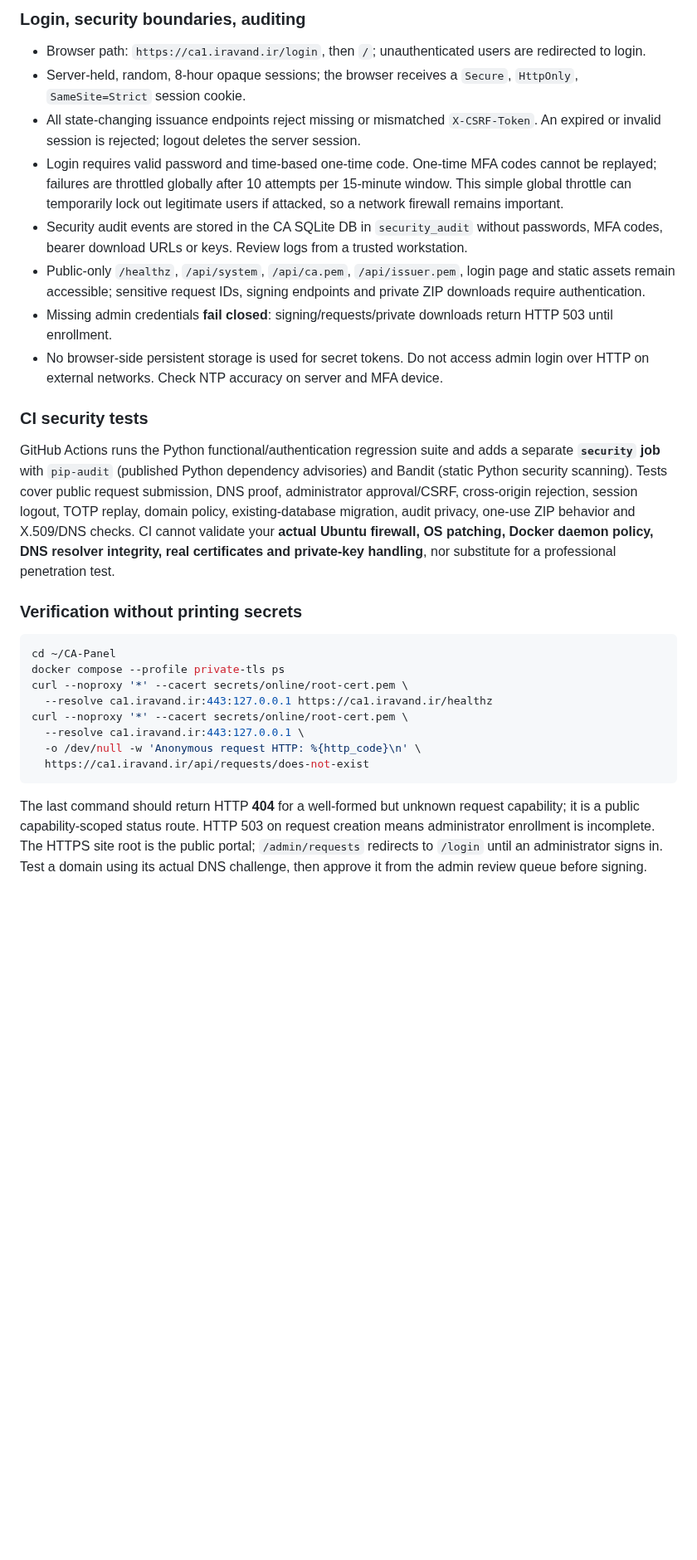
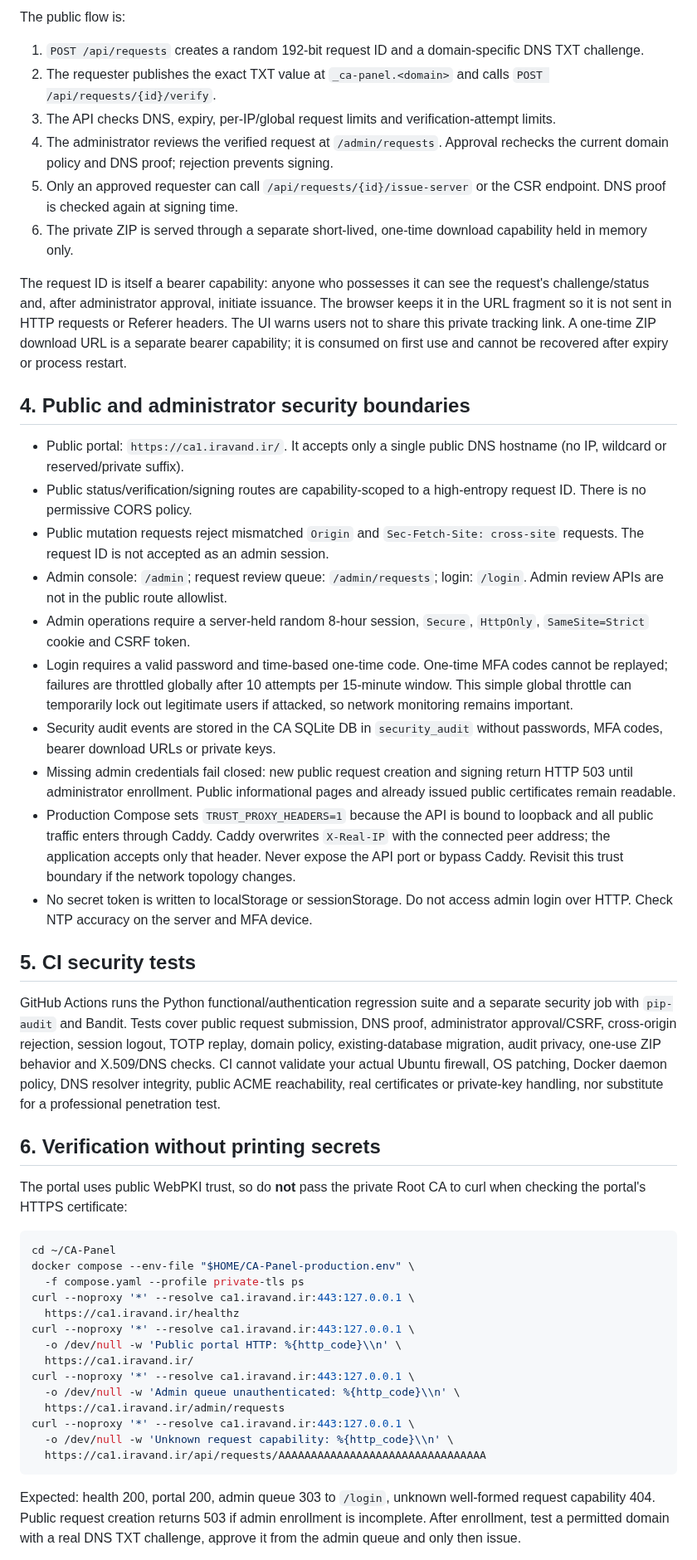
Before and after one commit to dr-reza-khaleghifar/CA-Panel, a Markdown page: docs/SECURITY_HARDENING.md, the part around one of its changes. Shown at 83% size. Rendered like a GitHub page; blank space fills up the shorter version.

Commit message:
Rewrite security guidance for public requests and admin approval

````diff
--- a/docs/SECURITY_HARDENING.md
+++ b/docs/SECURITY_HARDENING.md
@@ -49,31 +60,52 @@ In all-domains mode **administrator MFA, session/CSRF, rate limits, normal DNS-n
 
-### Login, security boundaries, auditing
+The public flow is:
 
-- Browser path: `https://ca1.iravand.ir/login`, then `/`; unauthenticated users are redirected to login.
-- Server-held, random, 8-hour opaque sessions; the browser receives a `Secure`, `HttpOnly`, `SameSite=Strict` session cookie.
-- All state-changing issuance endpoints reject missing or mismatched `X-CSRF-Token`. An expired or invalid session is rejected; logout deletes the server session.
-- Login requires valid password and time-based one-time code. One-time MFA codes cannot be replayed; failures are throttled globally after 10 attempts per 15-minute window. This simple global throttle can temporarily lock out legitimate users if attacked, so a network firewall remains important.
-- Security audit events are stored in the CA SQLite DB in `security_audit` without passwords, MFA codes, bearer download URLs or keys. Review logs from a trusted workstation.
-- Public-only `/healthz`, `/api/system`, `/api/ca.pem`, `/api/issuer.pem`, login page and static assets remain accessible; sensitive request IDs, signing endpoints and private ZIP downloads require authentication.
-- Missing admin credentials **fail closed**: signing/requests/private downloads return HTTP 503 until enrollment.
-- No browser-side persistent storage is used for secret tokens. Do not access admin login over HTTP on external networks. Check NTP accuracy on server and MFA device.
+1. `POST /api/requests` creates a random 192-bit request ID and a domain-specific DNS TXT challenge.
+2. The requester publishes the exact TXT value at `_ca-panel.<domain>` and calls `POST /api/requests/{id}/verify`.
+3. The API checks DNS, expiry, per-IP/global request limits and verification-attempt limits.
+4. The administrator reviews the verified request at `/admin/requests`. Approval rechecks the current domain policy and DNS proof; rejection prevents signing.
+5. Only an approved requester can call `/api/requests/{id}/issue-server` or the CSR endpoint. DNS proof is checked again at signing time.
+6. The private ZIP is served through a separate short-lived, one-time download capability held in memory only.
 
-### CI security tests
+The request ID is itself a bearer capability: anyone who possesses it can see the request's challenge/status and, after administrator approval, initiate issuance. The browser keeps it in the URL fragment so it is not sent in HTTP requests or Referer headers. The UI warns users not to share this private tracking link. A one-time ZIP download URL is a separate bearer capability; it is consumed on first use and cannot be recovered after expiry or process restart.
 
-GitHub Actions runs the Python functional/authentication regression suite and adds a separate **`security` job** with `pip-audit` (published Python dependency advisories) and Bandit (static Python security scanning). Tests cover public request submission, DNS proof, administrator approval/CSRF, cross-origin rejection, session logout, TOTP replay, domain policy, existing-database migration, audit privacy, one-use ZIP behavior and X.509/DNS checks. CI cannot validate your **actual Ubuntu firewall, OS patching, Docker daemon policy, DNS resolver integrity, real certificates and private-key handling**, nor substitute for a professional penetration test.
+## 4. Public and administrator security boundaries
 
-### Verification without printing secrets
+- Public portal: `https://ca1.iravand.ir/`. It accepts only a single public DNS hostname (no IP, wildcard or reserved/private suffix).
+- Public status/verification/signing routes are capability-scoped to a high-entropy request ID. There is no permissive CORS policy.
+- Public mutation requests reject mismatched `Origin` and `Sec-Fetch-Site: cross-site` requests. The request ID is not accepted as an admin session.
+- Admin console: `/admin`; request review queue: `/admin/requests`; login: `/login`. Admin review APIs are not in the public route allowlist.
+- Admin operations require a server-held random 8-hour session, `Secure`, `HttpOnly`, `SameSite=Strict` cookie and CSRF token.
+- Login requires a valid password and time-based one-time code. One-time MFA codes cannot be replayed; failures are throttled globally after 10 attempts per 15-minute window. This simple global throttle can temporarily lock out legitimate users if attacked, so network monitoring remains important.
+- Security audit events are stored in the CA SQLite DB in `security_audit` without passwords, MFA codes, bearer download URLs or private keys.
+- Missing admin credentials fail closed: new public request creation and signing return HTTP 503 until administrator enrollment. Public informational pages and already issued public certificates remain readable.
+- Production Compose sets `TRUST_PROXY_HEADERS=1` because the API is bound to loopback and all public traffic enters through Caddy. Caddy overwrites `X-Real-IP` with the connected peer address; the application accepts only that header. Never expose the API port or bypass Caddy. Revisit this trust boundary if the network topology changes.
+- No secret token is written to localStorage or sessionStorage. Do not access admin login over HTTP. Check NTP accuracy on the server and MFA device.
+
+## 5. CI security tests
+
+GitHub Actions runs the Python functional/authentication regression suite and a separate security job with `pip-audit` and Bandit. Tests cover public request submission, DNS proof, administrator approval/CSRF, cross-origin rejection, session logout, TOTP replay, domain policy, existing-database migration, audit privacy, one-use ZIP behavior and X.509/DNS checks. CI cannot validate your actual Ubuntu firewall, OS patching, Docker daemon policy, DNS resolver integrity, public ACME reachability, real certificates or private-key handling, nor substitute for a professional penetration test.
+
+## 6. Verification without printing secrets
+
+The portal uses public WebPKI trust, so do **not** pass the private Root CA to curl when checking the portal's HTTPS certificate:
 
 ```bash
 cd ~/CA-Panel
-docker compose --profile private-tls ps
-curl --noproxy '*' --cacert secrets/online/root-cert.pem \
-  --resolve ca1.iravand.ir:443:127.0.0.1 https://ca1.iravand.ir/healthz
-curl --noproxy '*' --cacert secrets/online/root-cert.pem \
-  --resolve ca1.iravand.ir:443:127.0.0.1 \
-  -o /dev/null -w 'Anonymous request HTTP: %{http_code}\n' \
-  https://ca1.iravand.ir/api/requests/does-not-exist
+docker compose --env-file "$HOME/CA-Panel-production.env" \
+  -f compose.yaml --profile private-tls ps
+curl --noproxy '*' --resolve ca1.iravand.ir:443:127.0.0.1 \
+  https://ca1.iravand.ir/healthz
+curl --noproxy '*' --resolve ca1.iravand.ir:443:127.0.0.1 \
+  -o /dev/null -w 'Public portal HTTP: %{http_code}\\n' \
+  https://ca1.iravand.ir/
+curl --noproxy '*' --resolve ca1.iravand.ir:443:127.0.0.1 \
+  -o /dev/null -w 'Admin queue unauthenticated: %{http_code}\\n' \
+  https://ca1.iravand.ir/admin/requests
+curl --noproxy '*' --resolve ca1.iravand.ir:443:127.0.0.1 \
+  -o /dev/null -w 'Unknown request capability: %{http_code}\\n' \
+  https://ca1.iravand.ir/api/requests/AAAAAAAAAAAAAAAAAAAAAAAAAAAAAAAA
 ```
 
-The last command should return HTTP **404** for a well-formed but unknown request capability; it is a public capability-scoped status route. HTTP 503 on request creation means administrator enrollment is incomplete. The HTTPS site root is the public portal; `/admin/requests` redirects to `/login` until an administrator signs in. Test a domain using its actual DNS challenge, then approve it from the admin review queue before signing.
+Expected: health 200, portal 200, admin queue 303 to `/login`, unknown well-formed request capability 404. Public request creation returns 503 if admin enrollment is incomplete. After enrollment, test a permitted domain with a real DNS TXT challenge, approve it from the admin queue and only then issue.
 
````
Also changed, not shown: other parts of docs/SECURITY_HARDENING.md (+32 -19 lines).
